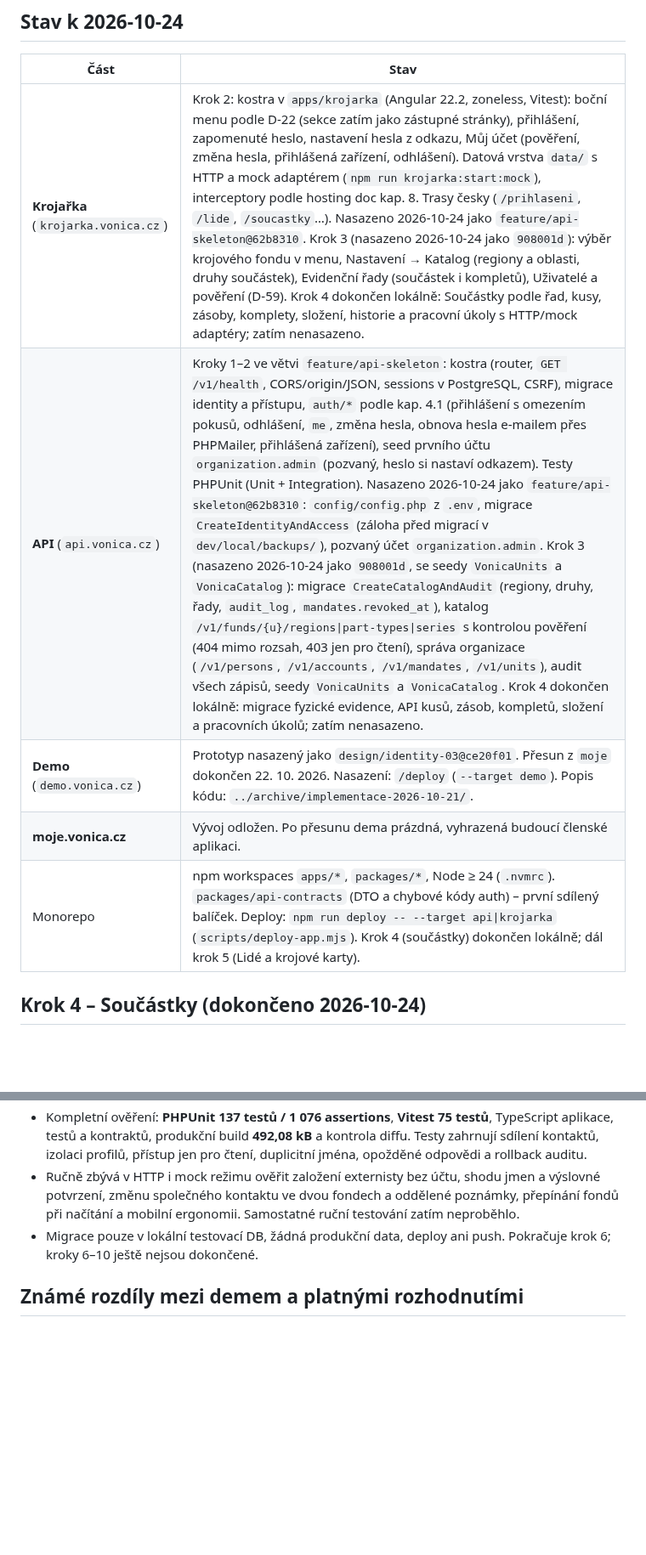
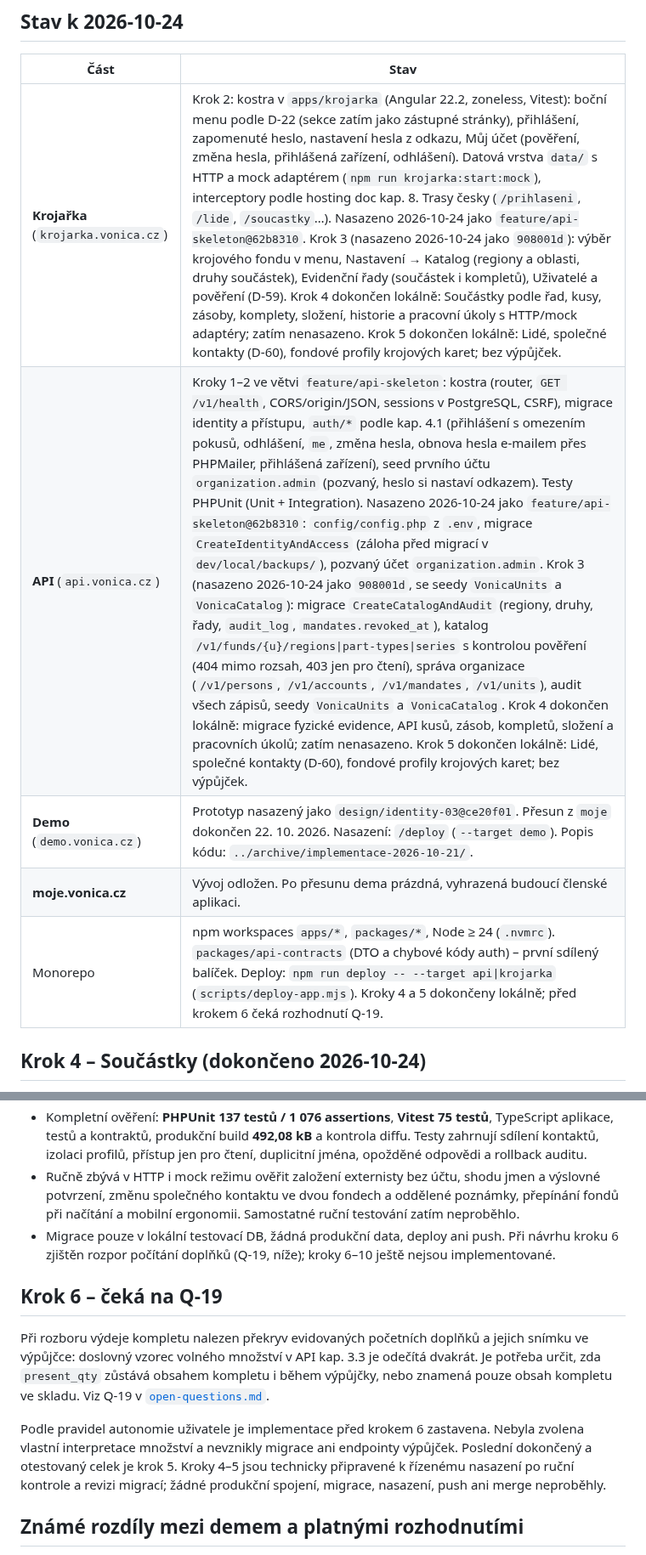
Before and after one commit to folklorista/splk, a Markdown page: docs/current/03-stav-vyvoje.md, 2 parts joined by grey strips. Shown at 85% size. Rendered like a GitHub page; blank space fills up the shorter version.

```diff
--- a/docs/current/03-stav-vyvoje.md
+++ b/docs/current/03-stav-vyvoje.md
@@ -6,11 +6,11 @@ Co je hotové a co se právě dělá. Pořadí vývoje určuje [`../decisions.md
 
 | Část | Stav |
 |---|---|
-| **Krojařka** (`krojarka.vonica.cz`) | Krok 2: kostra v `apps/krojarka` (Angular 22.2, zoneless, Vitest): boční menu podle D-22 (sekce zatím jako zástupné stránky), přihlášení, zapomenuté heslo, nastavení hesla z odkazu, Můj účet (pověření, změna hesla, přihlášená zařízení, odhlášení). Datová vrstva `data/` s HTTP a mock adaptérem (`npm run krojarka:start:mock`), interceptory podle hosting doc kap. 8. Trasy česky (`/prihlaseni`, `/lide`, `/soucastky`…). Nasazeno 2026-10-24 jako `feature/api-skeleton@62b8310`. Krok 3 (nasazeno 2026-10-24 jako `908001d`): výběr krojového fondu v menu, Nastavení → Katalog (regiony a oblasti, druhy součástek), Evidenční řady (součástek i kompletů), Uživatelé a pověření (D-59). Krok 4 dokončen lokálně: Součástky podle řad, kusy, zásoby, komplety, složení, historie a pracovní úkoly s HTTP/mock adaptéry; zatím nenasazeno. |
-| **API** (`api.vonica.cz`) | Kroky 1–2 ve větvi `feature/api-skeleton`: kostra (router, `GET /v1/health`, CORS/origin/JSON, sessions v PostgreSQL, CSRF), migrace identity a přístupu, `auth/*` podle kap. 4.1 (přihlášení s omezením pokusů, odhlášení, `me`, změna hesla, obnova hesla e-mailem přes PHPMailer, přihlášená zařízení), seed prvního účtu `organization.admin` (pozvaný, heslo si nastaví odkazem). Testy PHPUnit (Unit + Integration). Nasazeno 2026-10-24 jako `feature/api-skeleton@62b8310`: `config/config.php` z `.env`, migrace `CreateIdentityAndAccess` (záloha před migrací v `dev/local/backups/`), pozvaný účet `organization.admin`. Krok 3 (nasazeno 2026-10-24 jako `908001d`, se seedy `VonicaUnits` a `VonicaCatalog`): migrace `CreateCatalogAndAudit` (regiony, druhy, řady, `audit_log`, `mandates.revoked_at`), katalog `/v1/funds/{u}/regions\|part-types\|series` s kontrolou pověření (404 mimo rozsah, 403 jen pro čtení), správa organizace (`/v1/persons`, `/v1/accounts`, `/v1/mandates`, `/v1/units`), audit všech zápisů, seedy `VonicaUnits` a `VonicaCatalog`. Krok 4 dokončen lokálně: migrace fyzické evidence, API kusů, zásob, kompletů, složení a pracovních úkolů; zatím nenasazeno. |
+| **Krojařka** (`krojarka.vonica.cz`) | Krok 2: kostra v `apps/krojarka` (Angular 22.2, zoneless, Vitest): boční menu podle D-22 (sekce zatím jako zástupné stránky), přihlášení, zapomenuté heslo, nastavení hesla z odkazu, Můj účet (pověření, změna hesla, přihlášená zařízení, odhlášení). Datová vrstva `data/` s HTTP a mock adaptérem (`npm run krojarka:start:mock`), interceptory podle hosting doc kap. 8. Trasy česky (`/prihlaseni`, `/lide`, `/soucastky`…). Nasazeno 2026-10-24 jako `feature/api-skeleton@62b8310`. Krok 3 (nasazeno 2026-10-24 jako `908001d`): výběr krojového fondu v menu, Nastavení → Katalog (regiony a oblasti, druhy součástek), Evidenční řady (součástek i kompletů), Uživatelé a pověření (D-59). Krok 4 dokončen lokálně: Součástky podle řad, kusy, zásoby, komplety, složení, historie a pracovní úkoly s HTTP/mock adaptéry; zatím nenasazeno. Krok 5 dokončen lokálně: Lidé, společné kontakty (D-60), fondové profily krojových karet; bez výpůjček. |
+| **API** (`api.vonica.cz`) | Kroky 1–2 ve větvi `feature/api-skeleton`: kostra (router, `GET /v1/health`, CORS/origin/JSON, sessions v PostgreSQL, CSRF), migrace identity a přístupu, `auth/*` podle kap. 4.1 (přihlášení s omezením pokusů, odhlášení, `me`, změna hesla, obnova hesla e-mailem přes PHPMailer, přihlášená zařízení), seed prvního účtu `organization.admin` (pozvaný, heslo si nastaví odkazem). Testy PHPUnit (Unit + Integration). Nasazeno 2026-10-24 jako `feature/api-skeleton@62b8310`: `config/config.php` z `.env`, migrace `CreateIdentityAndAccess` (záloha před migrací v `dev/local/backups/`), pozvaný účet `organization.admin`. Krok 3 (nasazeno 2026-10-24 jako `908001d`, se seedy `VonicaUnits` a `VonicaCatalog`): migrace `CreateCatalogAndAudit` (regiony, druhy, řady, `audit_log`, `mandates.revoked_at`), katalog `/v1/funds/{u}/regions\|part-types\|series` s kontrolou pověření (404 mimo rozsah, 403 jen pro čtení), správa organizace (`/v1/persons`, `/v1/accounts`, `/v1/mandates`, `/v1/units`), audit všech zápisů, seedy `VonicaUnits` a `VonicaCatalog`. Krok 4 dokončen lokálně: migrace fyzické evidence, API kusů, zásob, kompletů, složení a pracovních úkolů; zatím nenasazeno. Krok 5 dokončen lokálně: Lidé, společné kontakty (D-60), fondové profily krojových karet; bez výpůjček. |
 | **Demo** (`demo.vonica.cz`) | Prototyp nasazený jako `design/identity-03@ce20f01`. Přesun z `moje` dokončen 22. 10. 2026. Nasazení: `/deploy` (`--target demo`). Popis kódu: `../archive/implementace-2026-10-21/`. |
 | **moje.vonica.cz** | Vývoj odložen. Po přesunu dema prázdná, vyhrazená budoucí členské aplikaci. |
-| Monorepo | npm workspaces `apps/*`, `packages/*`, Node ≥ 24 (`.nvmrc`). `packages/api-contracts` (DTO a chybové kódy auth) – první sdílený balíček. Deploy: `npm run deploy -- --target api\|krojarka` (`scripts/deploy-app.mjs`). Krok 4 (součástky) dokončen lokálně; dál krok 5 (Lidé a krojové karty). |
+| Monorepo | npm workspaces `apps/*`, `packages/*`, Node ≥ 24 (`.nvmrc`). `packages/api-contracts` (DTO a chybové kódy auth) – první sdílený balíček. Deploy: `npm run deploy -- --target api\|krojarka` (`scripts/deploy-app.mjs`). Kroky 4 a 5 dokončeny lokálně; před krokem 6 čeká rozhodnutí Q-19. |
 
 ## Krok 4 – Součástky (dokončeno 2026-10-24)
 
@@ -91,7 +91,13 @@ Q-18 rozhodnuta uživatelem → D-60: kontakty společné všem krojařkám, kro
 - Krojové karty nadále znamenají lidi s výpůjčkami (D-22). V kroku 5 je dostupný profil osoby ve fondu, zatímco seznam osob s výpůjčkami a historie předání navážou v kroku 6; UI tuto skutečnost přiznává a nevymýšlí prázdné výpůjčky či inventurní ověření.
 - Kompletní ověření: **PHPUnit 137 testů / 1 076 assertions**, **Vitest 75 testů**, TypeScript aplikace, testů a kontraktů, produkční build **492,08 kB** a kontrola diffu. Testy zahrnují sdílení kontaktů, izolaci profilů, přístup jen pro čtení, duplicitní jména, opožděné odpovědi a rollback auditu.
 - Ručně zbývá v HTTP i mock režimu ověřit založení externisty bez účtu, shodu jmen a výslovné potvrzení, změnu společného kontaktu ve dvou fondech a oddělené poznámky, přepínání fondů při načítání a mobilní ergonomii. Samostatné ruční testování zatím neproběhlo.
-- Migrace pouze v lokální testovací DB, žádná produkční data, deploy ani push. Pokračuje krok 6; kroky 6–10 ještě nejsou dokončené.
+- Migrace pouze v lokální testovací DB, žádná produkční data, deploy ani push. Při návrhu kroku 6 zjištěn rozpor počítání doplňků (Q-19, níže); kroky 6–10 ještě nejsou implementované.
+
+## Krok 6 – čeká na Q-19
+
+Při rozboru výdeje kompletu nalezen překryv evidovaných početních doplňků a jejich snímku ve výpůjčce: doslovný vzorec volného množství v API kap. 3.3 je odečítá dvakrát. Je potřeba určit, zda `present_qty` zůstává obsahem kompletu i během výpůjčky, nebo znamená pouze obsah kompletu ve skladu. Viz Q-19 v [`open-questions.md`](../open-questions.md).
+
+Podle pravidel autonomie uživatele je implementace před krokem 6 zastavena. Nebyla zvolena vlastní interpretace množství a nevznikly migrace ani endpointy výpůjček. Poslední dokončený a otestovaný celek je krok 5. Kroky 4–5 jsou technicky připravené k řízenému nasazení po ruční kontrole a revizi migrací; žádné produkční spojení, migrace, nasazení, push ani merge neproběhly.
 
 ## Známé rozdíly mezi demem a platnými rozhodnutími
 
```
Also changed, not shown: docs/open-questions.md (+15 -0 lines).
